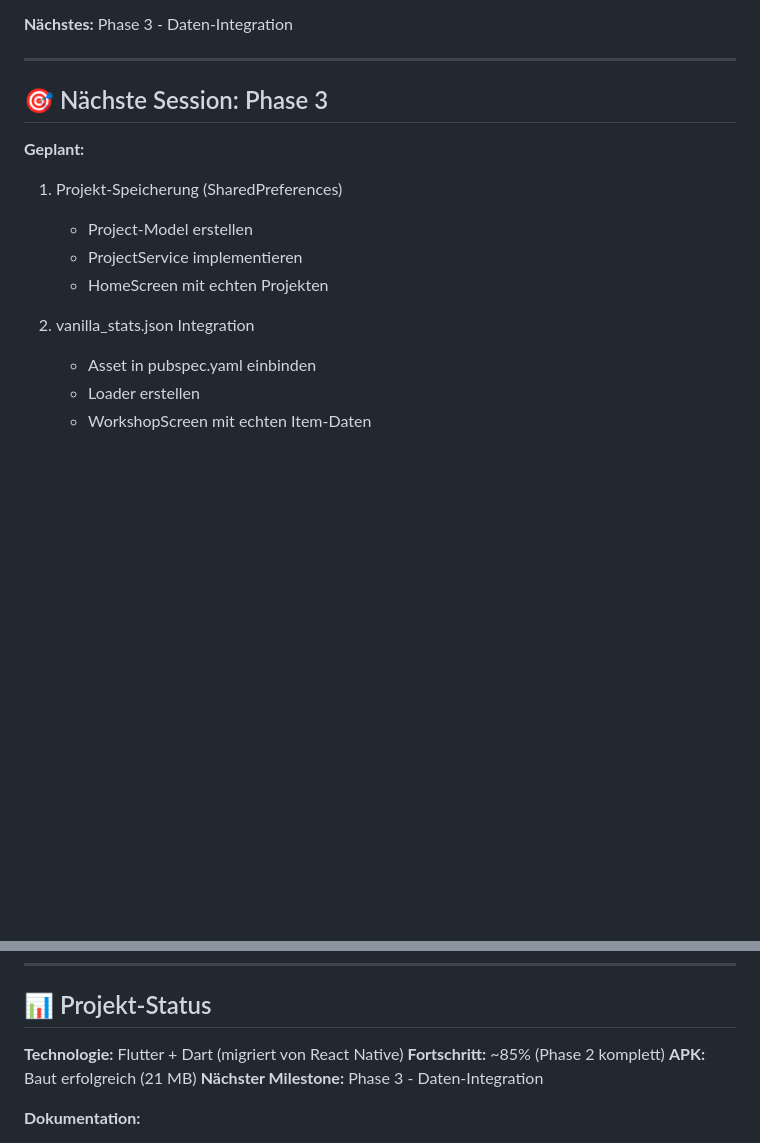
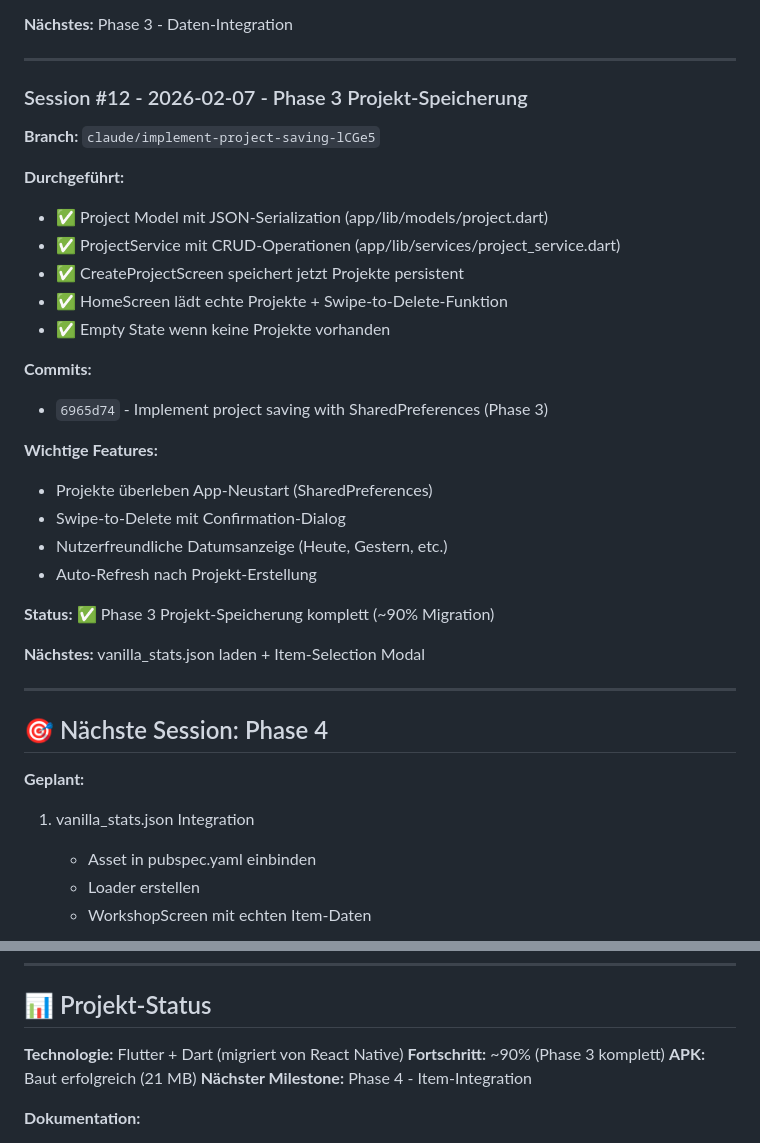
Before and after one commit to ReichiMD/GameForge-Studio, a Markdown page: SESSION_LOG.md, 2 parts joined by grey strips. GitHub-like rendering; blank space fills up the shorter version.

```diff
--- a/SESSION_LOG.md
+++ b/SESSION_LOG.md
@@ -109,15 +109,36 @@
 
 ---
 
-## 🎯 Nächste Session: Phase 3
+### Session #12 - 2026-02-07 - Phase 3 Projekt-Speicherung
+
+**Branch:** `claude/implement-project-saving-lCGe5`
+
+**Durchgeführt:**
+- ✅ Project Model mit JSON-Serialization (app/lib/models/project.dart)
+- ✅ ProjectService mit CRUD-Operationen (app/lib/services/project_service.dart)
+- ✅ CreateProjectScreen speichert jetzt Projekte persistent
+- ✅ HomeScreen lädt echte Projekte + Swipe-to-Delete-Funktion
+- ✅ Empty State wenn keine Projekte vorhanden
+
+**Commits:**
+- `6965d74` - Implement project saving with SharedPreferences (Phase 3)
+
+**Wichtige Features:**
+- Projekte überleben App-Neustart (SharedPreferences)
+- Swipe-to-Delete mit Confirmation-Dialog
+- Nutzerfreundliche Datumsanzeige (Heute, Gestern, etc.)
+- Auto-Refresh nach Projekt-Erstellung
+
+**Status:** ✅ Phase 3 Projekt-Speicherung komplett (~90% Migration)
+
+**Nächstes:** vanilla_stats.json laden + Item-Selection Modal
+
+---
+
+## 🎯 Nächste Session: Phase 4
 
 **Geplant:**
-1. Projekt-Speicherung (SharedPreferences)
-   - Project-Model erstellen
-   - ProjectService implementieren
-   - HomeScreen mit echten Projekten
-
-2. vanilla_stats.json Integration
+1. vanilla_stats.json Integration
    - Asset in pubspec.yaml einbinden
    - Loader erstellen
    - WorkshopScreen mit echten Item-Daten
@@ -133,9 +154,9 @@
 ## 📊 Projekt-Status
 
 **Technologie:** Flutter + Dart (migriert von React Native)
-**Fortschritt:** ~85% (Phase 2 komplett)
+**Fortschritt:** ~90% (Phase 3 komplett)
 **APK:** Baut erfolgreich (21 MB)
-**Nächster Milestone:** Phase 3 - Daten-Integration
+**Nächster Milestone:** Phase 4 - Item-Integration
 
 **Dokumentation:**
 - ✅ CLAUDE.md (Session-Start)
```
Also changed, not shown: other parts of SESSION_LOG.md (+1 -1 lines), CLAUDE.md (+36 -31 lines).
